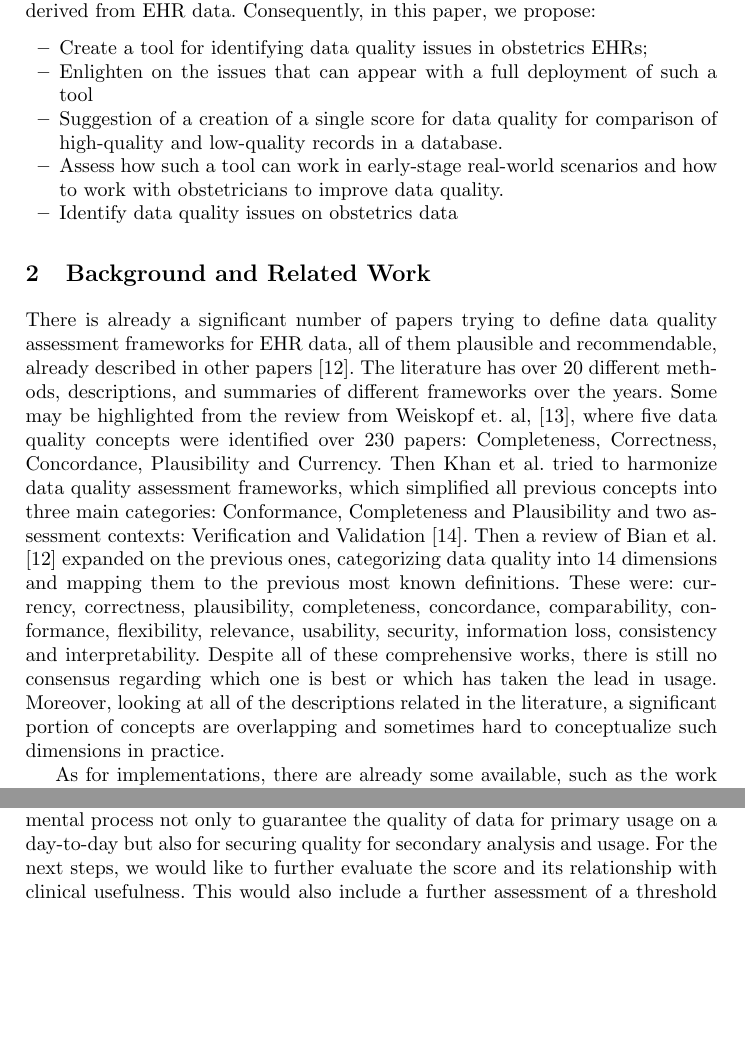
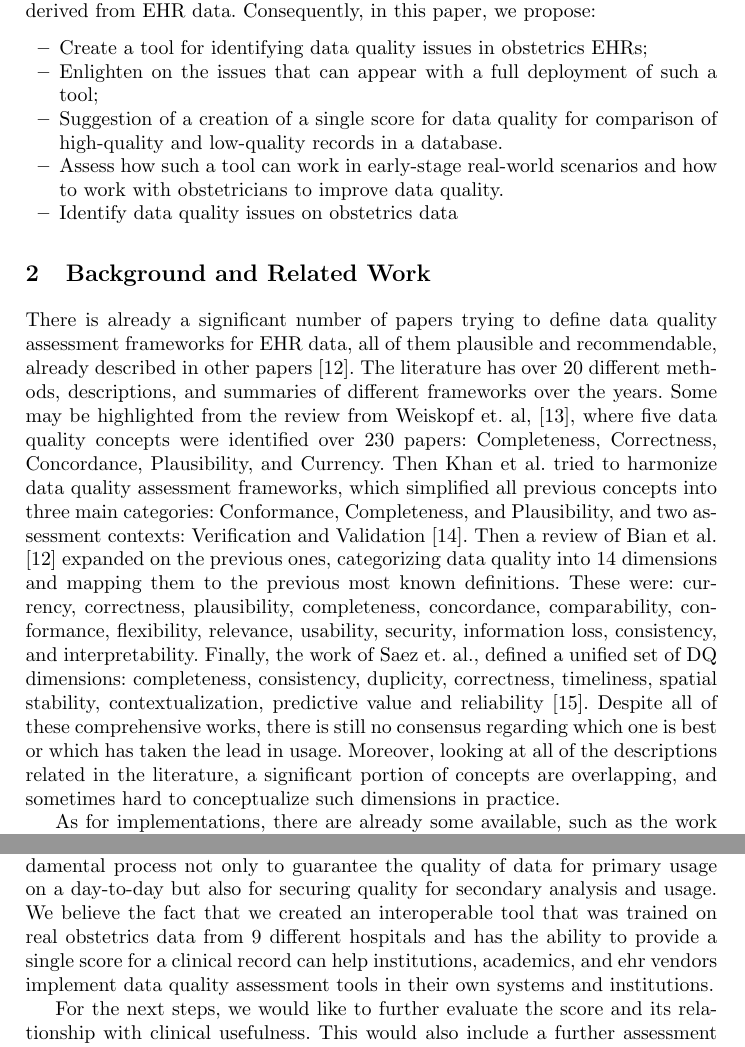
Before and after one commit to joofio/data-quality-paper, a LaTeX paper (mainpaper.tex, which reads sections/conclusion.tex, sections/relatedwork.tex): two parts of pages 2 and 8 of 11, joined at a grey line, cut so that both start at the same text, the shorter picture padded with empty space. Compiled offline with pdfLaTeX.

Commit message:
comments c

```diff
--- a/sections/conclusion.tex
+++ b/sections/conclusion.tex
@@ -1,3 +1,4 @@
-This work is still an early draft of a production-ready tool. However, we feel the work done is already a valuable insight into how to use data quality frameworks and several statistical tools in order to assess ehr data quality.
-This is a fundamental process not only to guarantee the quality of data for primary usage on a day-to-day but also for securing quality for secondary analysis and usage.
+This work is still an early draft of a production-ready tool. However, we feel the work done is already a valuable insight into how to use data quality frameworks and several statistical tools in order to assess ehr data quality. This is a fundamental process not only to guarantee the quality of data for primary usage on a day-to-day but also for securing quality for secondary analysis and usage.
+We believe the fact that we created an interoperable tool that was trained on real obstetrics data from 9 different hospitals and has the ability to provide a single score for a clinical record can help institutions, academics, and ehr vendors implement data quality assessment tools in their own systems and institutions.
+
 For the next steps, we would like to further evaluate the score and its relationship with clinical usefulness. This would also include a further assessment of a  threshold for the score for defining a record that would require human attention.
--- a/sections/relatedwork.tex
+++ b/sections/relatedwork.tex
@@ -1,7 +1,8 @@
-There is already a significant number of papers trying to define data quality assessment frameworks for EHR data, all of them plausible and recommendable, already described in other papers \cite{bianAssessingPracticeData2020}. The literature has over 20 different methods, descriptions, and summaries of  different frameworks over the years. Some may be highlighted from the review from Weiskopf et. al, \cite{weiskopfMethodsDimensionsElectronic2013}, where five data quality concepts were identified over 230 papers: Completeness, Correctness, Concordance, Plausibility and Currency.
-Then Khan et al. tried to harmonize data quality assessment frameworks, which simplified all previous concepts into three main categories: Conformance, Completeness and Plausibility and two assessment contexts: Verification and Validation \cite{kahnHarmonizedDataQuality2016a}.
-Then a review of Bian et al.  \cite{bianAssessingPracticeData2020} expanded on the previous ones, categorizing data quality into 14 dimensions and mapping them to the previous most known definitions. These were: currency, correctness, plausibility, completeness, concordance, comparability, conformance, flexibility, relevance, usability, security, information loss, consistency and interpretability.
-Despite all of these comprehensive works, there is still  no consensus regarding which one is best or which has taken the lead in usage. Moreover, looking at all of the descriptions related in the literature, a significant portion of concepts are overlapping and sometimes hard to conceptualize such dimensions in practice.
+There is already a significant number of papers trying to define data quality assessment frameworks for EHR data, all of them plausible and recommendable, already described in other papers \cite{bianAssessingPracticeData2020}. The literature has over 20 different methods, descriptions, and summaries of different frameworks over the years. Some may be highlighted from the review from Weiskopf et. al, \cite{weiskopfMethodsDimensionsElectronic2013}, where five data quality concepts were identified over 230 papers: Completeness, Correctness, Concordance, Plausibility, and Currency.
+Then Khan et al. tried to harmonize data quality assessment frameworks, which simplified all previous concepts into three main categories: Conformance, Completeness, and Plausibility, and two assessment contexts: Verification and Validation \cite{kahnHarmonizedDataQuality2016a}.
+Then a review of Bian et al.  \cite{bianAssessingPracticeData2020} expanded on the previous ones, categorizing data quality into 14 dimensions and mapping them to the previous most known definitions. These were: currency, correctness, plausibility, completeness, concordance, comparability, conformance, flexibility, relevance, usability, security, information loss, consistency, and interpretability.
+Finally, the work of Saez et. al., defined a unified set of DQ dimensions: completeness, consistency, duplicity, correctness, timeliness, spatial stability, contextualization, predictive value and reliability \cite{saOrganizingDataQuality2012}.
+Despite all of these comprehensive works, there is still no consensus regarding which one is best or which has taken the lead in usage. Moreover, looking at all of the descriptions related in the literature, a significant portion of concepts are overlapping, and sometimes hard to conceptualize such dimensions in practice.
 
 As for implementations, there are already some available, such as the work from \cite{phanAutomatedDataCleaning2020} where a tool created by primary care in the Flanders was built to assess completeness and percentage of values within the normal range.
 The work from Liaw et al. \cite{liawQualityAssessmentRealworld2021} already reviewed some data quality assessment tools, like tools from OHDSI \cite{hripcsakObservationalHealthData2015} or TAQIH \cite{alvarezsanchezTAQIHToolTabular2019}.
```
Also changed, not shown: bibliography.bib (+15 -0 lines), sections/intro.tex (+1 -1 lines), mainpaper.pdf, sections/relatedwork.tex (4 more changed lines).
